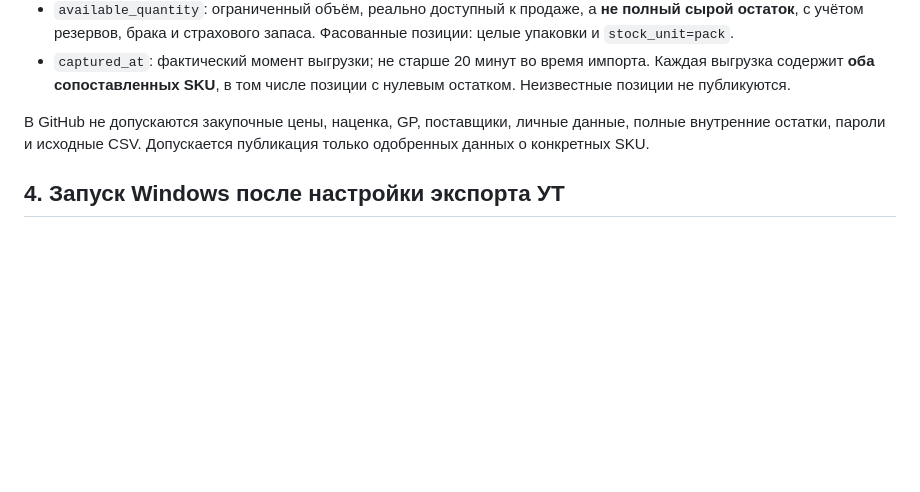
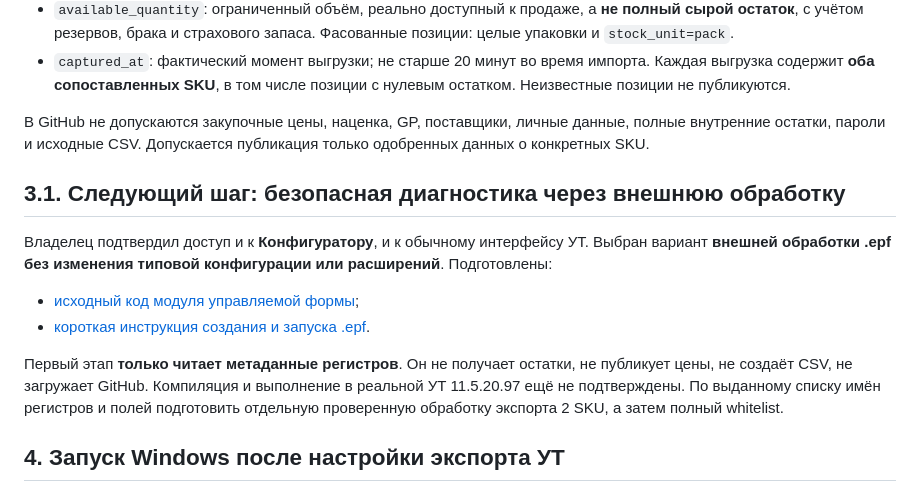
Before and after one commit to shmlr/palleta-menu, a Markdown page: 1C_SYNC_SETUP.md, the part around the change. Rendered like a GitHub page; blank space fills up the shorter version.

Commit message:
Link read-only UT metadata diagnostic EPF source and deployment gate

```diff
--- a/1C_SYNC_SETUP.md
+++ b/1C_SYNC_SETUP.md
@@ -107,6 +107,14 @@ PALLETA_TRADE_HALL;УТ-00003202;Оптовая, RUB;54,90;кг;20;кг;2026-10-
 
 В GitHub не допускаются закупочные цены, наценка, GP, поставщики, личные данные, полные внутренние остатки, пароли и исходные CSV. Допускается публикация только одобренных данных о конкретных SKU.
 
+## 3.1. Следующий шаг: безопасная диагностика через внешнюю обработку
+
+Владелец подтвердил доступ и к **Конфигуратору**, и к обычному интерфейсу УТ. Выбран вариант **внешней обработки .epf без изменения типовой конфигурации или расширений**. Подготовлены:
+- [исходный код модуля управляемой формы](./1c/EPF_Metadata_Probe_Form.bsl);
+- [короткая инструкция создания и запуска .epf](./1c/README_EPFDIAGNOSTIC.md).
+
+Первый этап **только читает метаданные регистров**. Он не получает остатки, не публикует цены, не создаёт CSV, не загружает GitHub. Компиляция и выполнение в реальной УТ 11.5.20.97 ещё не подтверждены. По выданному списку имён регистров и полей подготовить отдельную проверенную обработку экспорта 2 SKU, а затем полный whitelist.
+
 ## 4. Запуск Windows после настройки экспорта УТ
 
 1. Установить Python 3.11+ и Git на ПК с доступом к УТ 11. Создать `D:\PalletaExport`; установить права доступа. Настроить ограниченную запись в **один** репозиторий `shmlr/palleta-menu` через Git Credential Manager или иной согласованный безопасный механизм. Не хранить токен в скрипте.
```
